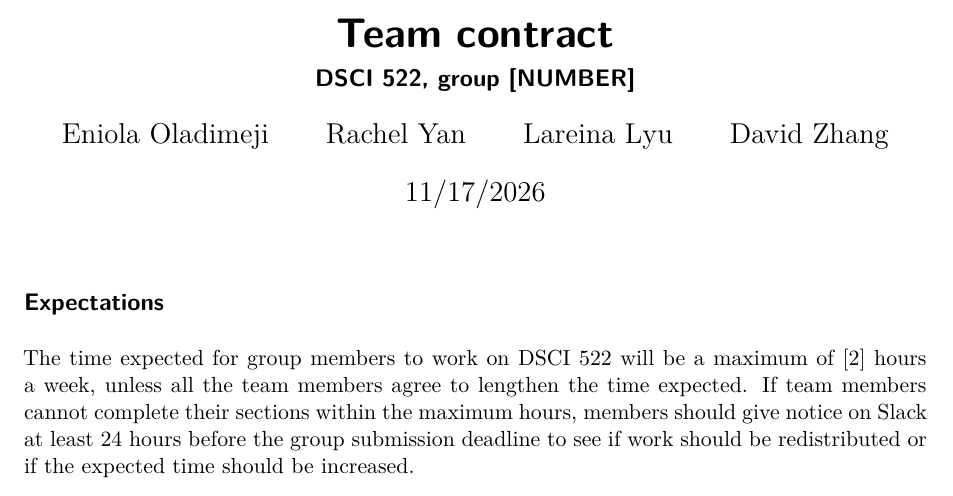
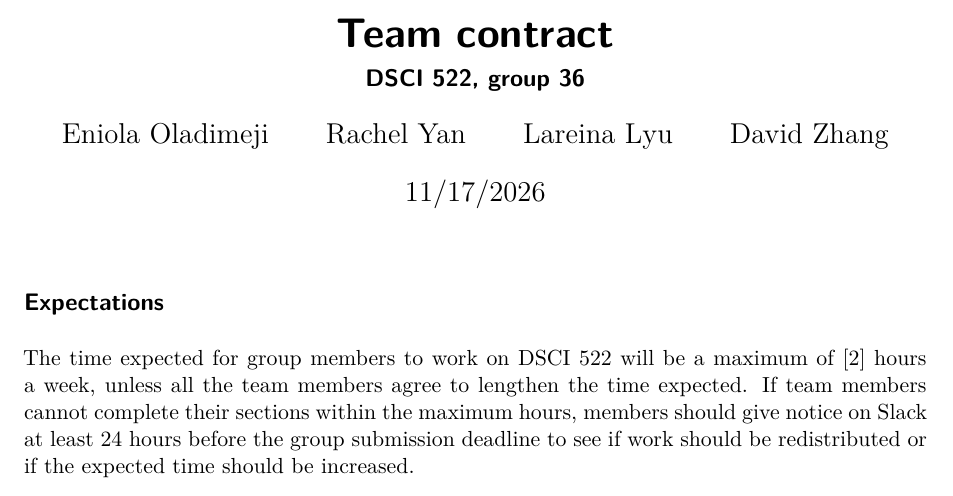
Before and after one commit to UBC-MDS-2026-27/DSCI-522-Group-36-Palmer-Penguins, a Quarto document (team-contract.qmd): part of page 1 of 3, cut so that both start at the same text. Rendered offline with R 4.5, knitr and Pandoc in place of Quarto, then LaTeX, with nearby package versions; drawn as R Markdown's standard PDF in place of the format the file asks for.

Commit message:
update contribution file

```diff
--- a/team-contract.qmd
+++ b/team-contract.qmd
@@ -1,6 +1,6 @@
 ---
 title: "Team contract"
-subtitle: "DSCI 522, group [NUMBER]"
+subtitle: "DSCI 522, group 36"
 author:
   - "Eniola Oladimeji"
   - "Rachel Yan"
```
